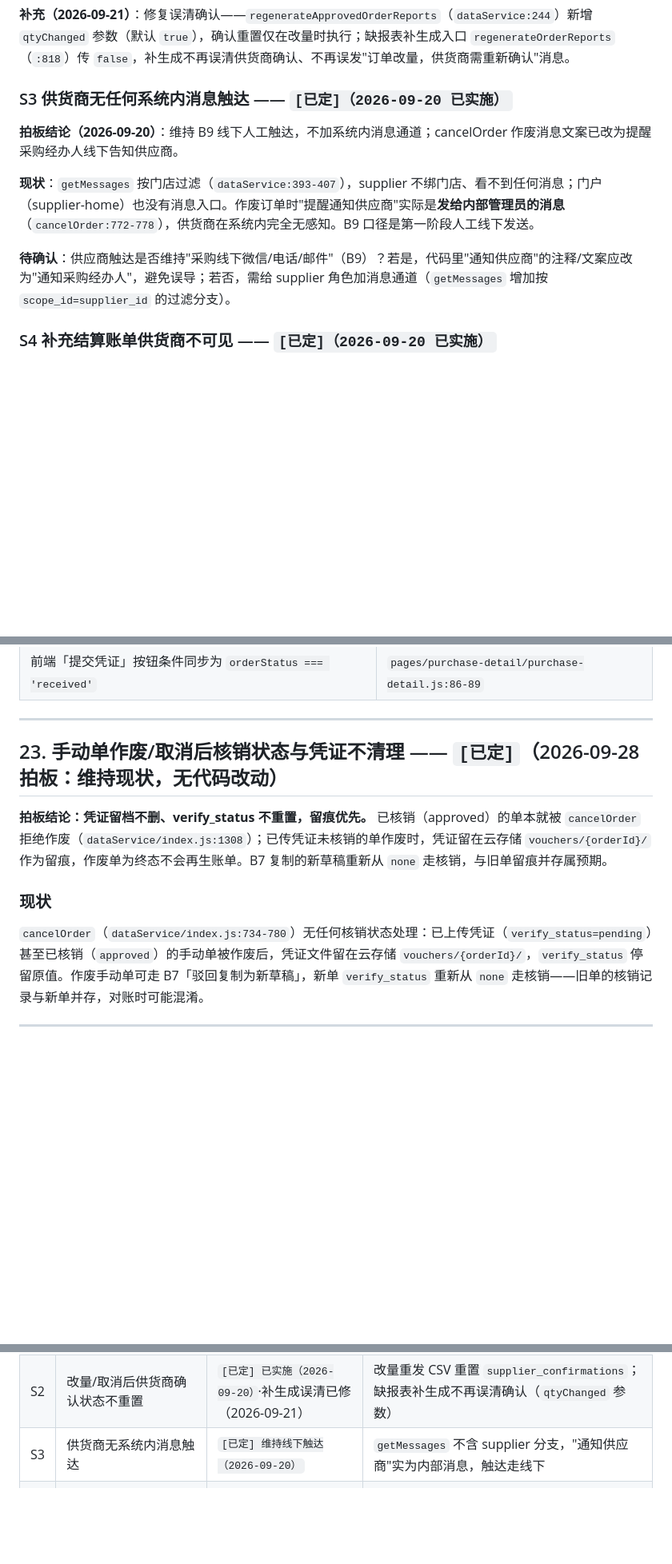
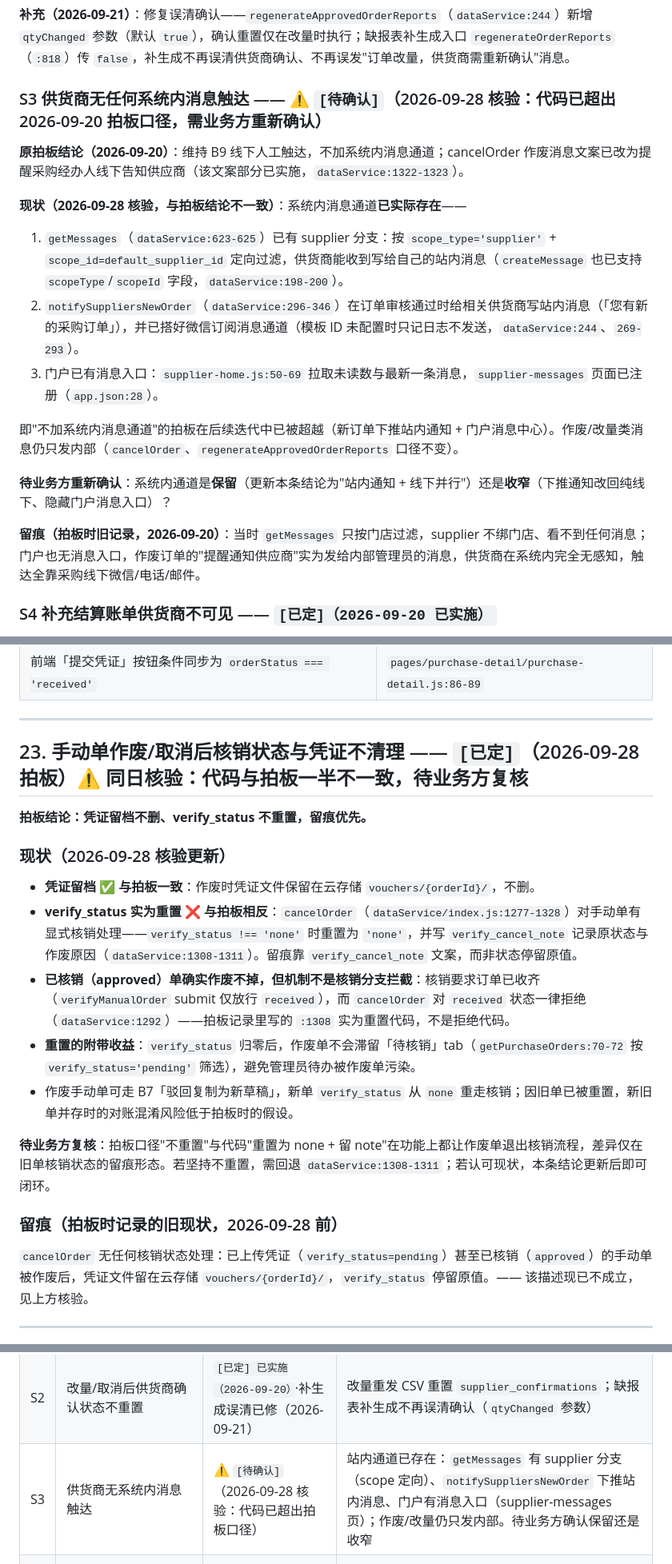
Before and after one commit to rishengW/mini-program, a Markdown page: 业务模糊点确认清单.md, 3 parts joined by grey strips. Shown at 80% size. Rendered like a GitHub page; blank space fills up the shorter version.

```diff
--- a/业务模糊点确认清单.md
+++ b/业务模糊点确认清单.md
@@ -364,13 +366,21 @@ receivedBy = user.name || user.username || receivedBy
 
 **补充（2026-09-21）**：修复误清确认——`regenerateApprovedOrderReports`（`dataService:244`）新增 `qtyChanged` 参数（默认 `true`），确认重置仅在改量时执行；缺报表补生成入口 `regenerateOrderReports`（`:818`）传 `false`，补生成不再误清供货商确认、不再误发"订单改量，供货商需重新确认"消息。
 
-### S3 供货商无任何系统内消息触达 —— `[已定]（2026-09-20 已实施）`
+### S3 供货商无任何系统内消息触达 —— ⚠️ `[待确认]`（2026-09-28 核验：代码已超出 2026-09-20 拍板口径，需业务方重新确认）
 
-**拍板结论（2026-09-20）**：维持 B9 线下人工触达，不加系统内消息通道；cancelOrder 作废消息文案已改为提醒采购经办人线下告知供应商。
+**原拍板结论（2026-09-20）**：维持 B9 线下人工触达，不加系统内消息通道；cancelOrder 作废消息文案已改为提醒采购经办人线下告知供应商（该文案部分已实施，`dataService:1322-1323`）。
 
-**现状**：`getMessages` 按门店过滤（`dataService:393-407`），supplier 不绑门店、看不到任何消息；门户（supplier-home）也没有消息入口。作废订单时"提醒通知供应商"实际是**发给内部管理员的消息**（`cancelOrder:772-778`），供货商在系统内完全无感知。B9 口径是第一阶段人工线下发送。
+**现状（2026-09-28 核验，与拍板结论不一致）**：系统内消息通道**已实际存在**——
 
-**待确认**：供应商触达是否维持"采购线下微信/电话/邮件"（B9）？若是，代码里"通知供应商"的注释/文案应改为"通知采购经办人"，避免误导；若否，需给 supplier 角色加消息通道（`getMessages` 增加按 `scope_id=supplier_id` 的过滤分支）。
+1. `getMessages`（`dataService:623-625`）已有 supplier 分支：按 `scope_type='supplier'` + `scope_id=default_supplier_id` 定向过滤，供货商能收到写给自己的站内消息（`createMessage` 也已支持 `scopeType`/`scopeId` 字段，`dataService:198-200`）。
+2. `notifySuppliersNewOrder`（`dataService:296-346`）在订单审核通过时给相关供货商写站内消息（「您有新的采购订单」），并已搭好微信订阅消息通道（模板 ID 未配置时只记日志不发送，`dataService:244`、`269-293`）。
+3. 门户已有消息入口：`supplier-home.js:50-69` 拉取未读数与最新一条消息，`supplier-messages` 页面已注册（`app.json:28`）。
+
+即"不加系统内消息通道"的拍板在后续迭代中已被超越（新订单下推站内通知 + 门户消息中心）。作废/改量类消息仍只发内部（`cancelOrder`、`regenerateApprovedOrderReports` 口径不变）。
+
+**待业务方重新确认**：系统内通道是**保留**（更新本条结论为"站内通知 + 线下并行"）还是**收窄**（下推通知改回纯线下、隐藏门户消息入口）？
+
+**留痕（拍板时旧记录，2026-09-20）**：当时 `getMessages` 只按门店过滤，supplier 不绑门店、看不到任何消息；门户也无消息入口，作废订单的"提醒通知供应商"实为发给内部管理员的消息，供货商在系统内完全无感知，触达全靠采购线下微信/电话/邮件。
 
 ### S4 补充结算账单供货商不可见 —— `[已定]（2026-09-20 已实施）`
 
@@ -657,13 +663,23 @@ receivedBy = user.name || user.username || receivedBy
 
 ---
 
-## 23. 手动单作废/取消后核销状态与凭证不清理 —— `[已定]`（2026-09-28 拍板：维持现状，无代码改动）
+## 23. 手动单作废/取消后核销状态与凭证不清理 —— `[已定]`（2026-09-28 拍板）⚠️ 同日核验：代码与拍板一半不一致，待业务方复核
 
-**拍板结论：凭证留档不删、verify_status 不重置，留痕优先。** 已核销（approved）的单本就被 `cancelOrder` 拒绝作废（`dataService/index.js:1308`）；已传凭证未核销的单作废时，凭证留在云存储 `vouchers/{orderId}/` 作为留痕，作废单为终态不会再生账单。B7 复制的新草稿重新从 `none` 走核销，与旧单留痕并存属预期。
+**拍板结论：凭证留档不删、verify_status 不重置，留痕优先。**
 
-### 现状
+### 现状（2026-09-28 核验更新）
 
-`cancelOrder`（`dataService/index.js:734-780`）无任何核销状态处理：已上传凭证（`verify_status=pending`）甚至已核销（`approved`）的手动单被作废后，凭证文件留在云存储 `vouchers/{orderId}/`，`verify_status` 停留原值。作废手动单可走 B7「驳回复制为新草稿」，新单 `verify_status` 重新从 `none` 走核销——旧单的核销记录与新单并存，对账时可能混淆。
+- **凭证留档 ✅ 与拍板一致**：作废时凭证文件保留在云存储 `vouchers/{orderId}/`，不删。
+- **verify_status 实为重置 ❌ 与拍板相反**：`cancelOrder`（`dataService/index.js:1277-1328`）对手动单有显式核销处理——`verify_status !== 'none'` 时重置为 `'none'`，并写 `verify_cancel_note` 记录原状态与作废原因（`dataService:1308-1311`）。留痕靠 `verify_cancel_note` 文案，而非状态停留原值。
+- **已核销（approved）单确实作废不掉，但机制不是核销分支拦截**：核销要求订单已收齐（`verifyManualOrder` submit 仅放行 `received`），而 `cancelOrder` 对 `received` 状态一律拒绝（`dataService:1292`）——拍板记录里写的 `:1308` 实为重置代码，不是拒绝代码。
+- **重置的附带收益**：`verify_status` 归零后，作废单不会滞留「待核销」tab（`getPurchaseOrders:70-72` 按 `verify_status='pending'` 筛选），避免管理员待办被作废单污染。
+- 作废手动单可走 B7「驳回复制为新草稿」，新单 `verify_status` 从 `none` 重走核销；因旧单已被重置，新旧单并存时的对账混淆风险低于拍板时的假设。
+
+**待业务方复核**：拍板口径"不重置"与代码"重置为 none + 留 note"在功能上都让作废单退出核销流程，差异仅在旧单核销状态的留痕形态。若坚持不重置，需回退 `dataService:1308-1311`；若认可现状，本条结论更新后即可闭环。
+
+### 留痕（拍板时记录的旧现状，2026-09-28 前）
+
+`cancelOrder` 无任何核销状态处理：已上传凭证（`verify_status=pending`）甚至已核销（`approved`）的手动单被作废后，凭证文件留在云存储 `vouchers/{orderId}/`，`verify_status` 停留原值。—— 该描述现已不成立，见上方核验。
 
 ---
 
@@ -728,7 +744,7 @@ S9 第 7 条的固定合作升级路径（散货商建档案 + 协议价转正
 |---|---|---|---|
 | S1 | 供货商"已发货"标记窗口极窄 | `[已定] 已实施（2026-09-20）` | `confirmSupplierOrder` 仅 `submitted`/`approved` 可操作，审批后无法补标发货 |
 | S2 | 改量/取消后供货商确认状态不重置 | `[已定] 已实施（2026-09-20）`·补生成误清已修（2026-09-21） | 改量重发 CSV 重置 `supplier_confirmations`；缺报表补生成不再误清确认（`qtyChanged` 参数） |
-| S3 | 供货商无系统内消息触达 | `[已定] 维持线下触达（2026-09-20）` | `getMessages` 不含 supplier 分支，"通知供应商"实为内部消息，触达走线下 |
+| S3 | 供货商无系统内消息触达 | ⚠️ `[待确认]`（2026-09-28 核验：代码已超出拍板口径） | 站内通道已存在：`getMessages` 有 supplier 分支（scope 定向）、`notifySuppliersNewOrder` 下推站内消息、门户有消息入口（supplier-messages 页）；作废/改量仍只发内部。待业务方确认保留还是收窄 |
 | S4 | 补结算账单供货商不可见 | `[已定] 对账走线下，由 S7 兜底（2026-09-20）` | `getReports` 对 supplier 返回 -403，异常后最终结算口径系统内无法对账 |
 | S5 | 协议价未来生效日期立即生效 | `[已定] 已实施（2026-09-20）` | `updateProductPrice` 填未来日期也即刻 `is_current:1` |
 | S6 | 供货商确认状态对内部不可见 | `[已定] 已实现（2026-09-20 核验）`·待确认兜底标签已补（2026-09-21） | 详情页按供货商分组展示确认标签，无记录派生「待确认」；chef 平铺不见供应商名 |
```
Also changed, not shown: other parts of 业务模糊点确认清单.md (+22 -24 lines).
